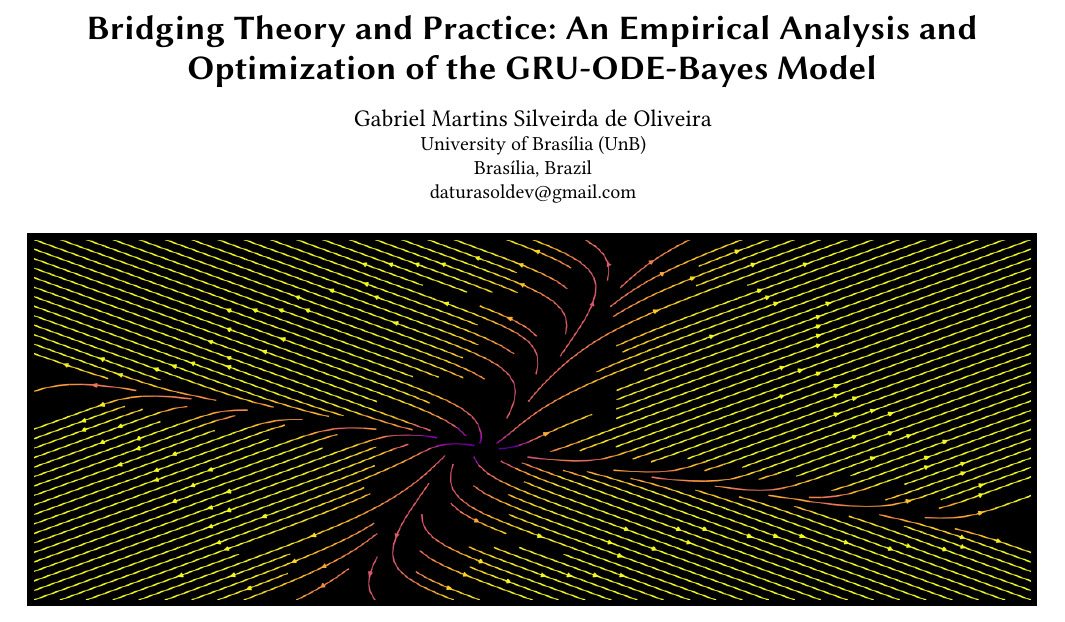
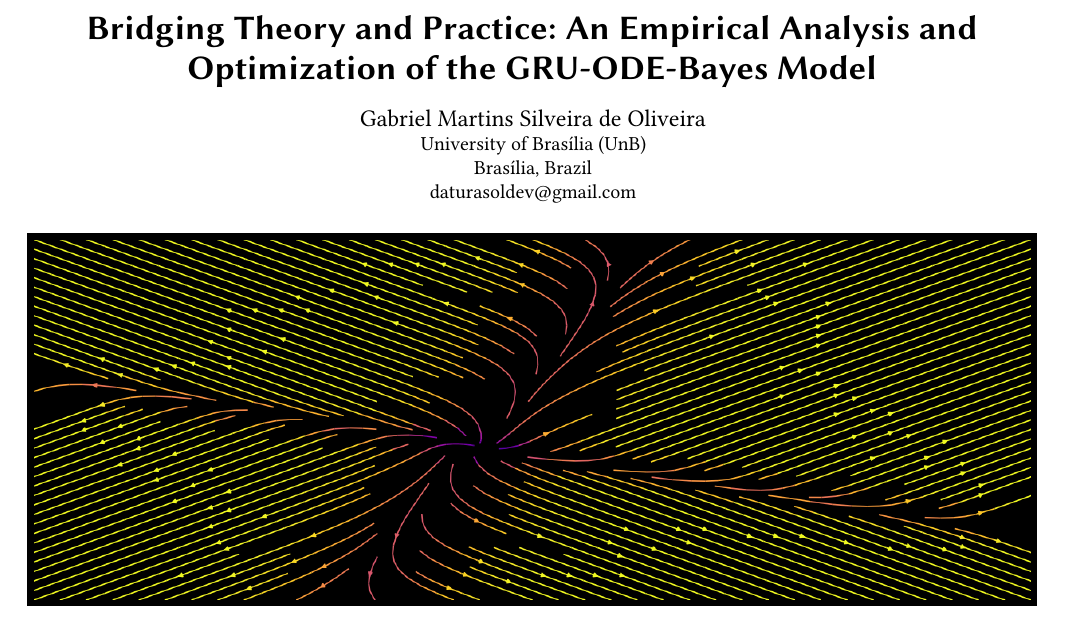
Before and after one commit to DaturaSol/neural-edo-bayes, a LaTeX paper (tex/Template/Bridging Theory and Practice.tex): part of page 1 of 6, cut so that both start at the same text. Compiled offline with pdfLaTeX.

Commit message:
Fixed a misspelling on my name... Power checked everything, but my own name, no that inportant i guess

```diff
--- a/tex/Template/Bridging Theory and Practice.tex
+++ b/tex/Template/Bridging Theory and Practice.tex
@@ -53,7 +53,7 @@
 
 
 
-\author{Gabriel Martins Silveirda de Oliveira}
+\author{Gabriel Martins Silveira de Oliveira}
 \affiliation{%
   \institution{University of Brasília (UnB)}
   \city{Brasília}
```
Also changed, not shown: tex/Template/Bridging Theory and Practice.pdf.
